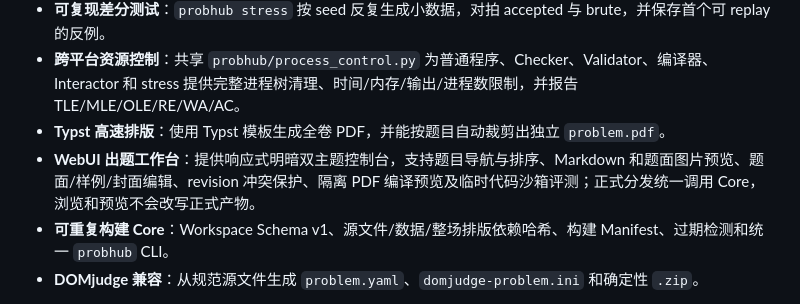
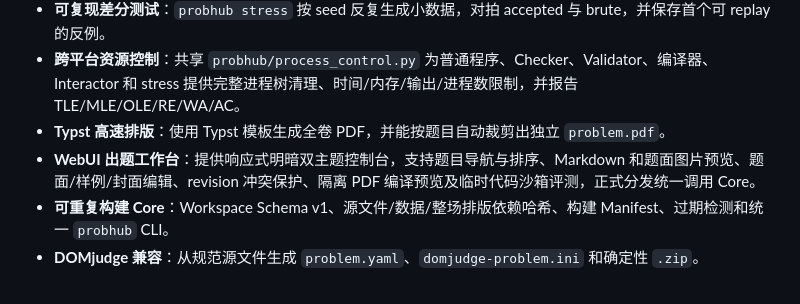
Before and after one commit to greenthree/ProbHub-skill, a Markdown page: README.md, the part around the change. Drawn GitHub-style.

Commit message:
tighten WebUI capability copy

```diff
--- a/README.md
+++ b/README.md
@@ -15,7 +15,7 @@ ProbHub Skill 是一个面向 ACM/ICPC、XCPC 和 DOMjudge 的自动化出题工
 - **可复现差分测试**：`probhub stress` 按 seed 反复生成小数据，对拍 accepted 与 brute，并保存首个可 replay 的反例。
 - **跨平台资源控制**：共享 `probhub/process_control.py` 为普通程序、Checker、Validator、编译器、Interactor 和 stress 提供完整进程树清理、时间/内存/输出/进程数限制，并报告 TLE/MLE/OLE/RE/WA/AC。
 - **Typst 高速排版**：使用 Typst 模板生成全卷 PDF，并能按题目自动裁剪出独立 `problem.pdf`。
-- **WebUI 出题工作台**：提供响应式明暗双主题控制台，支持题目导航与排序、Markdown 和题面图片预览、题面/样例/封面编辑、revision 冲突保护、隔离 PDF 编译预览及临时代码沙箱评测；正式分发统一调用 Core，浏览和预览不会改写正式产物。
+- **WebUI 出题工作台**：提供响应式明暗双主题控制台，支持题目导航与排序、Markdown 和题面图片预览、题面/样例/封面编辑、revision 冲突保护、隔离 PDF 编译预览及临时代码沙箱评测，正式分发统一调用 Core。
 - **可重复构建 Core**：Workspace Schema v1、源文件/数据/整场排版依赖哈希、构建 Manifest、过期检测和统一 `probhub` CLI。
 - **DOMjudge 兼容**：从规范源文件生成 `problem.yaml`、`domjudge-problem.ini` 和确定性 `.zip`。
 
```
